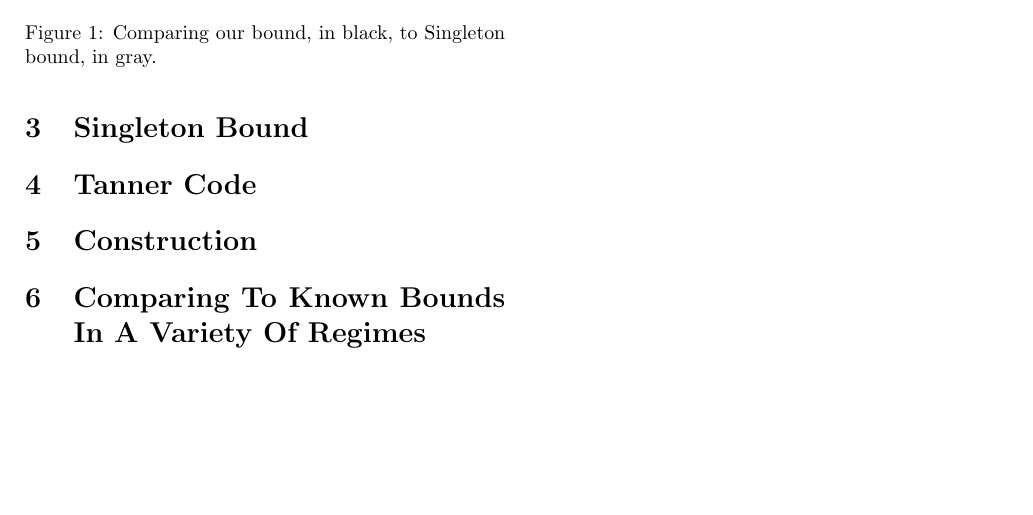
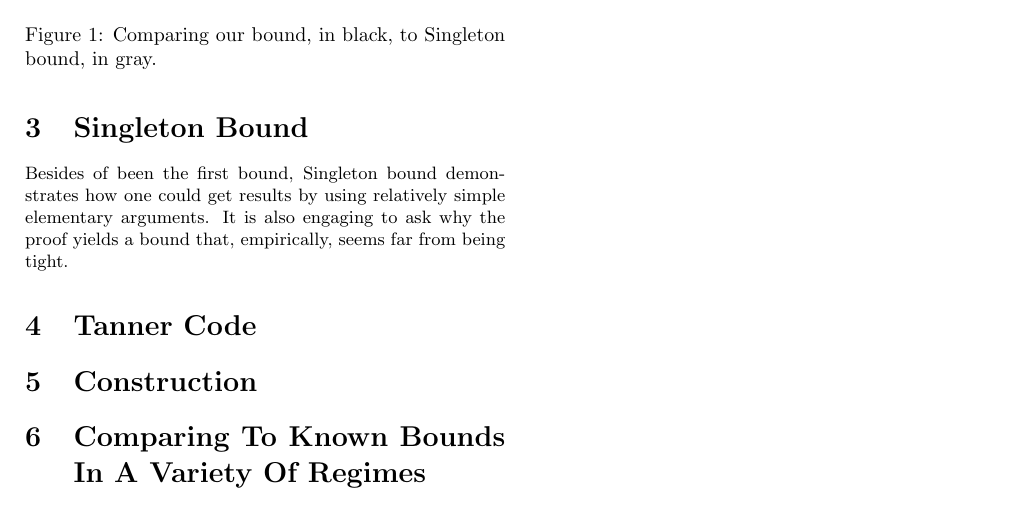
Before and after one commit to dudupo/Academic, a LaTeX document (projects/NLTES_project/rate-distance-bound.tex): part of page 2 of 2, cut so that both start at the same text, the shorter picture padded with empty space. The pictures show the PDF file projects/pdfs/rate-distance-bound.pdf that the author committed with the source.

Commit message:
compiling -Thu Oct  6 10:12:23 PM IDT 2022

```diff
--- a/projects/NLTES_project/rate-distance-bound.tex
+++ b/projects/NLTES_project/rate-distance-bound.tex
@@ -90,6 +90,7 @@ Now, we are ready to formulate our contribution.
 \caption{Comparing our bound, in black,  to Singleton bound, in gray. }
 \end{figure}
 \section{Singleton Bound}
+Besides of been the first bound, Singleton bound demonstrates how one could get results by using relatively simple elementary arguments. It is also engaging to ask why the proof yields a bound that, empirically, seems far from being tight.
 \section{Tanner Code}
   \section{Construction}
   \section{Comparing To Known Bounds In A Variety Of Regimes}
```
Also changed, not shown: projects/pdfs/rate-distance-bound.pdf.
